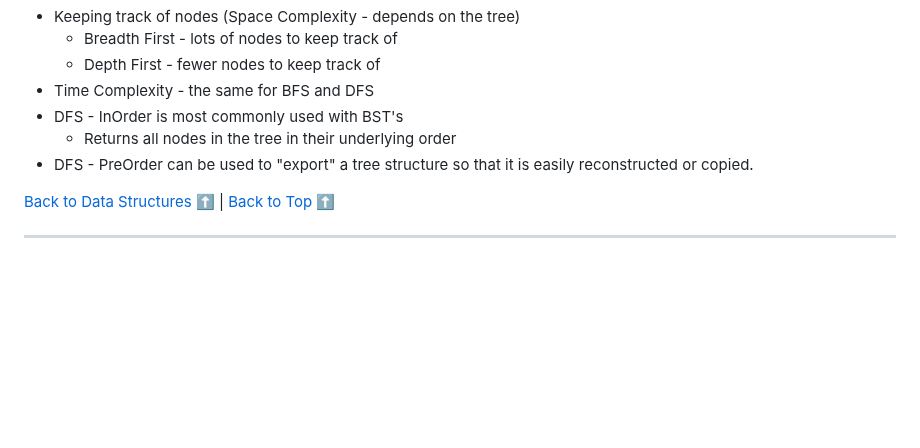
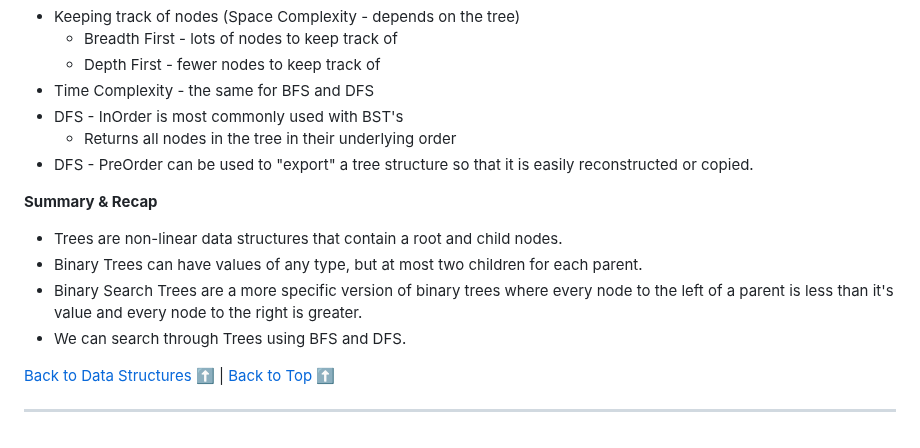
Before and after one commit to sidneyshafer/JS_DSA, a Markdown page: readme.md, the part around the change. Drawn GitHub-style; blank space fills up the shorter version.

Commit message:
Add Summary and Recap

```diff
--- a/readme.md
+++ b/readme.md
@@ -2582,6 +2582,12 @@ var tree = new BinarySearchTree();
   * Returns all nodes in the tree in their underlying order
 * DFS - PreOrder can be used to "export" a tree structure so that it is easily reconstructed or copied.
 
+**Summary & Recap**
+* Trees are non-linear data structures that contain a root and child nodes.
+* Binary Trees can have values of any type, but at most two children for each parent.
+* Binary Search Trees are a more specific version of binary trees where every node to the left of a parent is less than it's value and every node to the right is greater.
+* We can search through Trees using BFS and DFS.
+
 [Back to Data Structures](#data-structures) :arrow_up: | [Back to Top](#js-data-structures--algorithms) :arrow_up:
 
 ----
```
